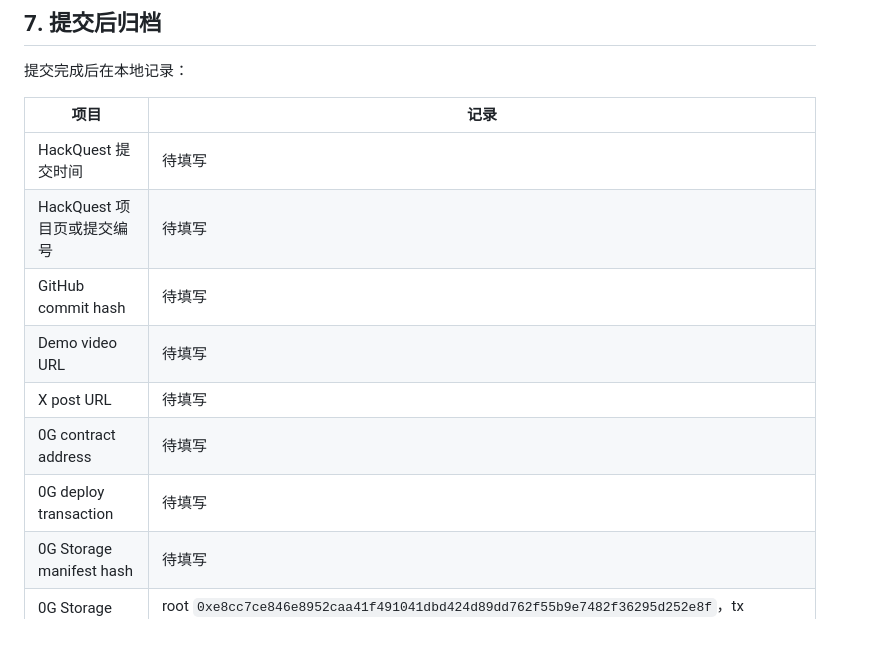
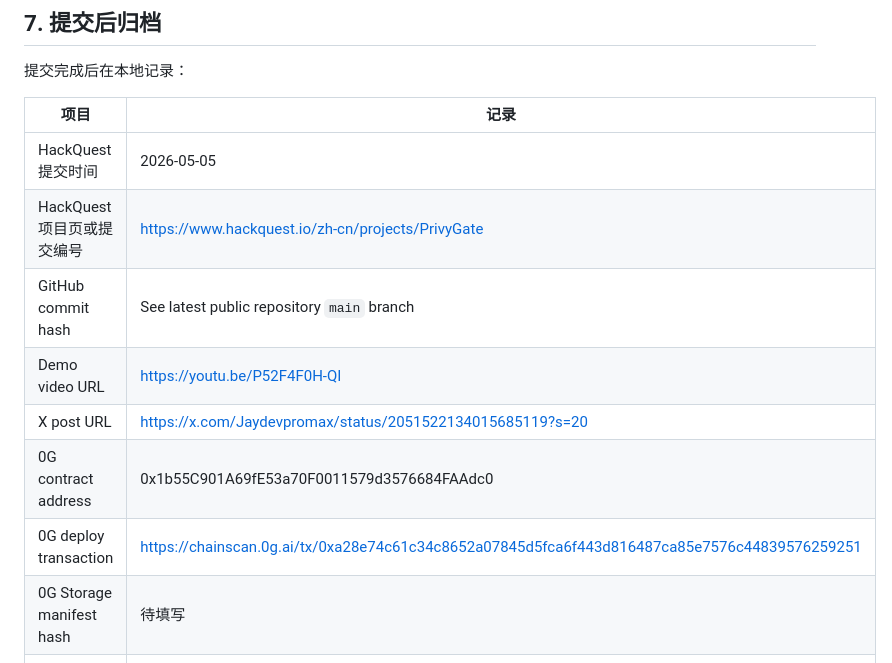
Before and after one commit to jaydevpromax/privygate-public, a Markdown page: docs/hackathon/public_release_checklist.md, the part around the change. Drawn GitHub-style; blank space fills up the shorter version.

```diff
--- a/docs/hackathon/public_release_checklist.md
+++ b/docs/hackathon/public_release_checklist.md
@@ -158,13 +158,13 @@ python .\scripts\hackathon_readiness_check.py --strict
 
 | 项目 | 记录 |
 |---|---|
-| HackQuest 提交时间 | 待填写 |
-| HackQuest 项目页或提交编号 | 待填写 |
-| GitHub commit hash | 待填写 |
-| Demo video URL | 待填写 |
-| X post URL | 待填写 |
-| 0G contract address | 待填写 |
-| 0G deploy transaction | 待填写 |
+| HackQuest 提交时间 | 2026-05-05 |
+| HackQuest 项目页或提交编号 | https://www.hackquest.io/zh-cn/projects/PrivyGate |
+| GitHub commit hash | See latest public repository `main` branch |
+| Demo video URL | https://youtu.be/P52F4F0H-QI |
+| X post URL | https://x.com/Jaydevpromax/status/2051522134015685119?s=20 |
+| 0G contract address | 0x1b55C901A69fE53a70F0011579d3576684FAAdc0 |
+| 0G deploy transaction | https://chainscan.0g.ai/tx/0xa28e74c61c34c8652a07845d5fca6f443d816487ca85e7576c44839576259251 |
 | 0G Storage manifest hash | 待填写 |
 | 0G Storage root/tx | root `0xe8cc7ce846e8952caa41f491041dbd424d89dd762f55b9e7482f36295d252e8f`，tx `0xdc192a3713bb96baad3880c1dce0c1a089d3b9b02c6783d1d4afa990960ac66f` |
 
```
Also changed, not shown: README.md (+6 -0 lines), docs/hackathon/hackquest_submission_fields.md (+4 -1 lines).
